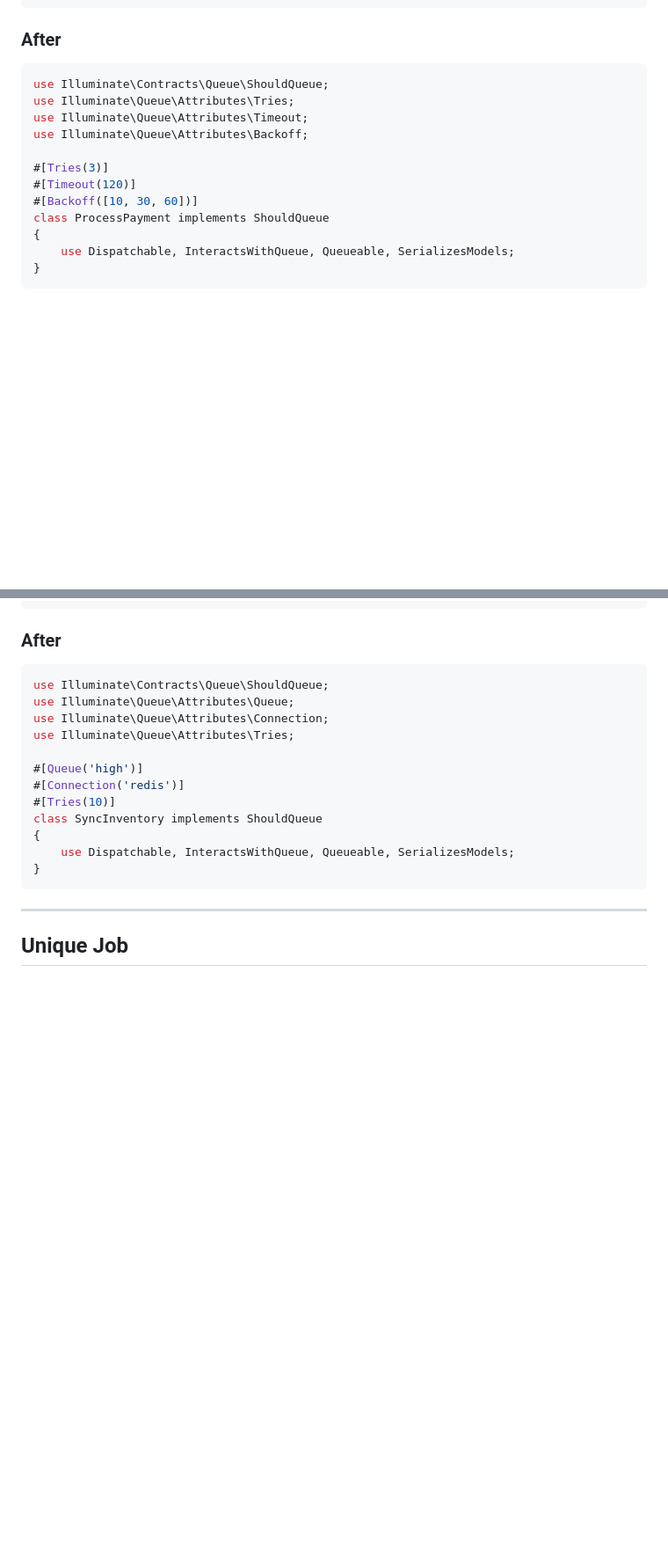
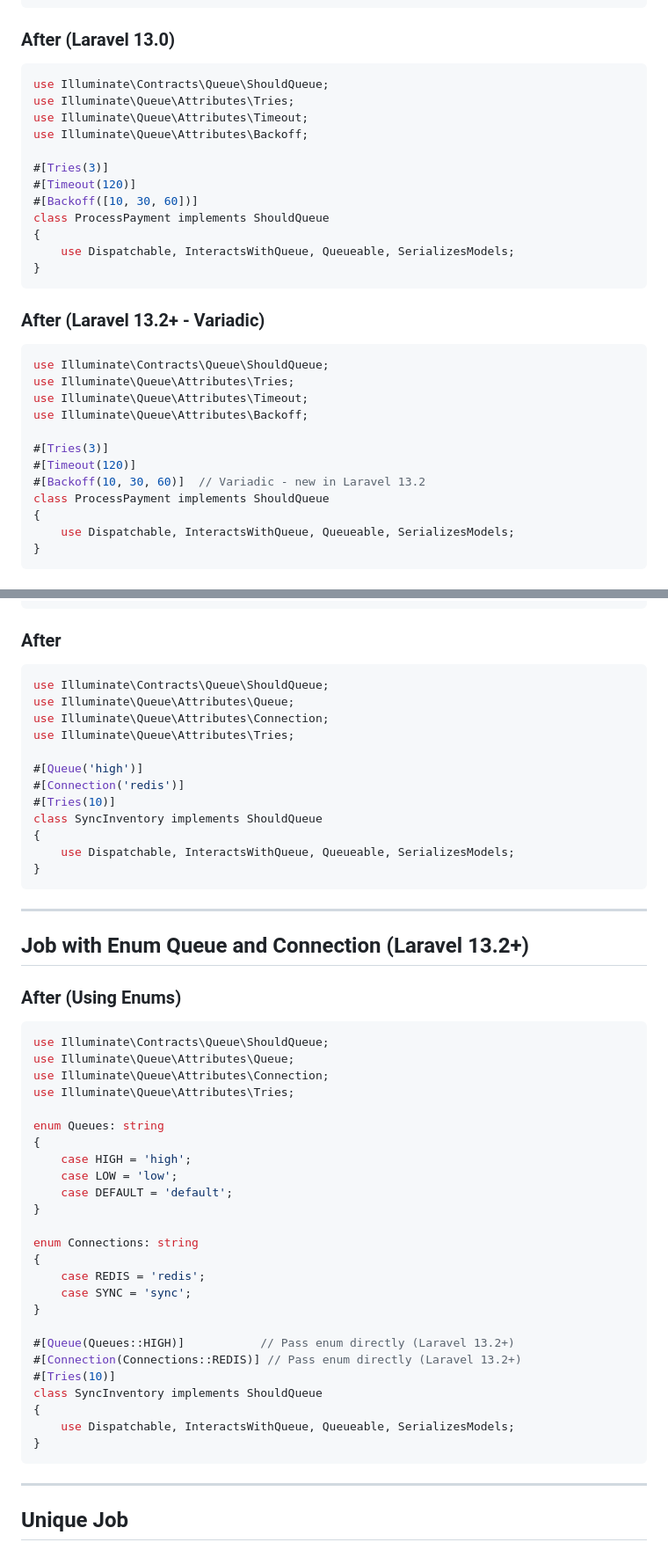
Before and after one commit to shamimlaravel/php-laravel-13-skills, a Markdown page: src/Examples/Jobs.md, 2 parts joined by grey strips. Shown at 88% size. Rendered like a GitHub page; blank space fills up the shorter version.

Commit message:
Add Laravel 13.2 support: variadic Backoff, enum Queue/Connection

````diff
--- a/src/Examples/Jobs.md
+++ b/src/Examples/Jobs.md
@@ -39,7 +39,7 @@ class ProcessPayment implements ShouldQueue
 }
 ```
 
-### After
+### After (Laravel 13.0)
 ```php
 use Illuminate\Contracts\Queue\ShouldQueue;
 use Illuminate\Queue\Attributes\Tries;
@@ -49,6 +49,22 @@ use Illuminate\Queue\Attributes\Backoff;
 #[Tries(3)]
 #[Timeout(120)]
 #[Backoff([10, 30, 60])]
+class ProcessPayment implements ShouldQueue
+{
+    use Dispatchable, InteractsWithQueue, Queueable, SerializesModels;
+}
+```
+
+### After (Laravel 13.2+ - Variadic)
+```php
+use Illuminate\Contracts\Queue\ShouldQueue;
+use Illuminate\Queue\Attributes\Tries;
+use Illuminate\Queue\Attributes\Timeout;
+use Illuminate\Queue\Attributes\Backoff;
+
+#[Tries(3)]
+#[Timeout(120)]
+#[Backoff(10, 30, 60)]  // Variadic - new in Laravel 13.2
 class ProcessPayment implements ShouldQueue
 {
     use Dispatchable, InteractsWithQueue, Queueable, SerializesModels;
@@ -78,6 +94,39 @@ use Illuminate\Queue\Attributes\Tries;
 
 #[Queue('high')]
 #[Connection('redis')]
+#[Tries(10)]
+class SyncInventory implements ShouldQueue
+{
+    use Dispatchable, InteractsWithQueue, Queueable, SerializesModels;
+}
+```
+
+---
+
+## Job with Enum Queue and Connection (Laravel 13.2+)
+
+### After (Using Enums)
+```php
+use Illuminate\Contracts\Queue\ShouldQueue;
+use Illuminate\Queue\Attributes\Queue;
+use Illuminate\Queue\Attributes\Connection;
+use Illuminate\Queue\Attributes\Tries;
+
+enum Queues: string
+{
+    case HIGH = 'high';
+    case LOW = 'low';
+    case DEFAULT = 'default';
+}
+
+enum Connections: string
+{
+    case REDIS = 'redis';
+    case SYNC = 'sync';
+}
+
+#[Queue(Queues::HIGH)]           // Pass enum directly (Laravel 13.2+)
+#[Connection(Connections::REDIS)] // Pass enum directly (Laravel 13.2+)
 #[Tries(10)]
 class SyncInventory implements ShouldQueue
 {
````
Also changed, not shown: CHANGELOG.md (+9 -0 lines), SKILL.md (+6 -5 lines).
